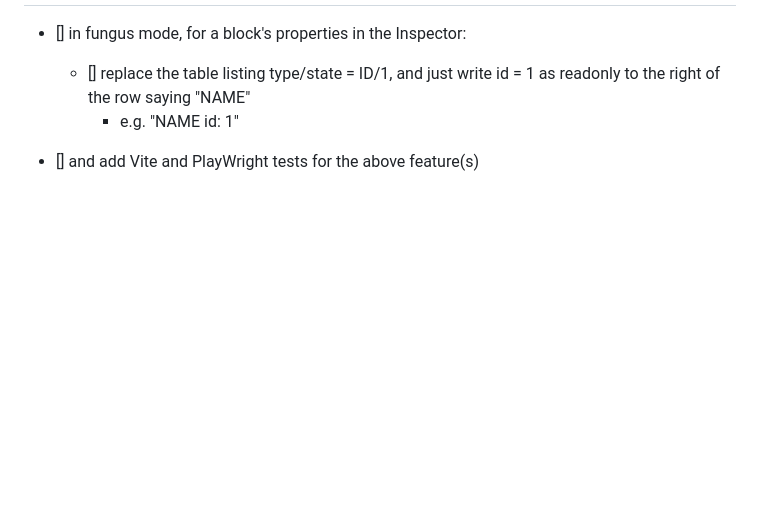
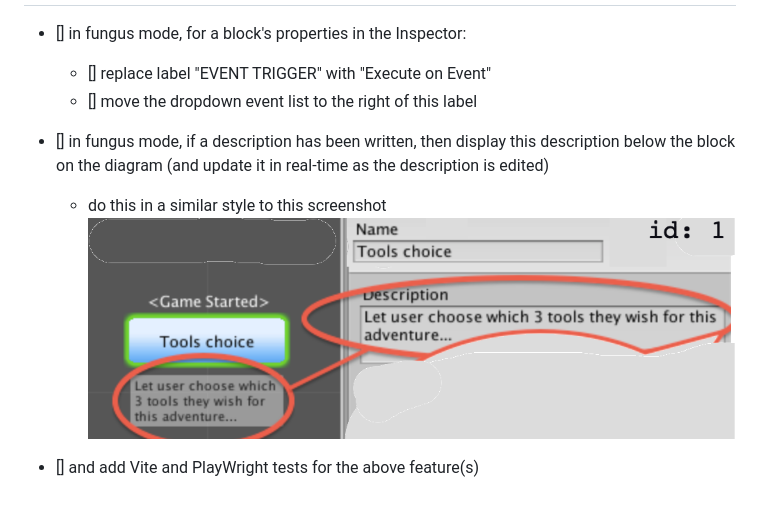
Before and after one commit to dr-matt-smith/son-of-fungus-JS, a Markdown page: TDDs/future_features.md, the part around the change. GitHub-like rendering; pictures changed too: screenshots/fungus_block_description_on_stage.png (added); blank space fills up the shorter version.

```diff
--- a/TDDs/future_features.md
+++ b/TDDs/future_features.md
@@ -6,7 +6,10 @@ Version X features - improve some fungus inspector features
 
 
 - [] in fungus mode, for a block's properties in the Inspector:
-  - [] replace the table listing type/state = ID/1, and just write id = 1 as readonly to the right of the row saying "NAME"
-    - e.g. "NAME                      id: 1"
+  - [] replace label "EVENT TRIGGER" with "Execute on Event"
+  - [] move the dropdown event list to the right of this label
+
+- [] in fungus mode, if a description has been written, then display this description below the block on the diagram (and update it in real-time as the description is edited)
+  - do this in a similar style to this screenshot ![description appears below block on stage](/screenshots/fungus_block_description_on_stage.png)
 
 - [] and add Vite and PlayWright tests for the above feature(s)
```
Also changed, not shown: TDDs/project_design_document.md (+3 -3 lines), 4 other files.
